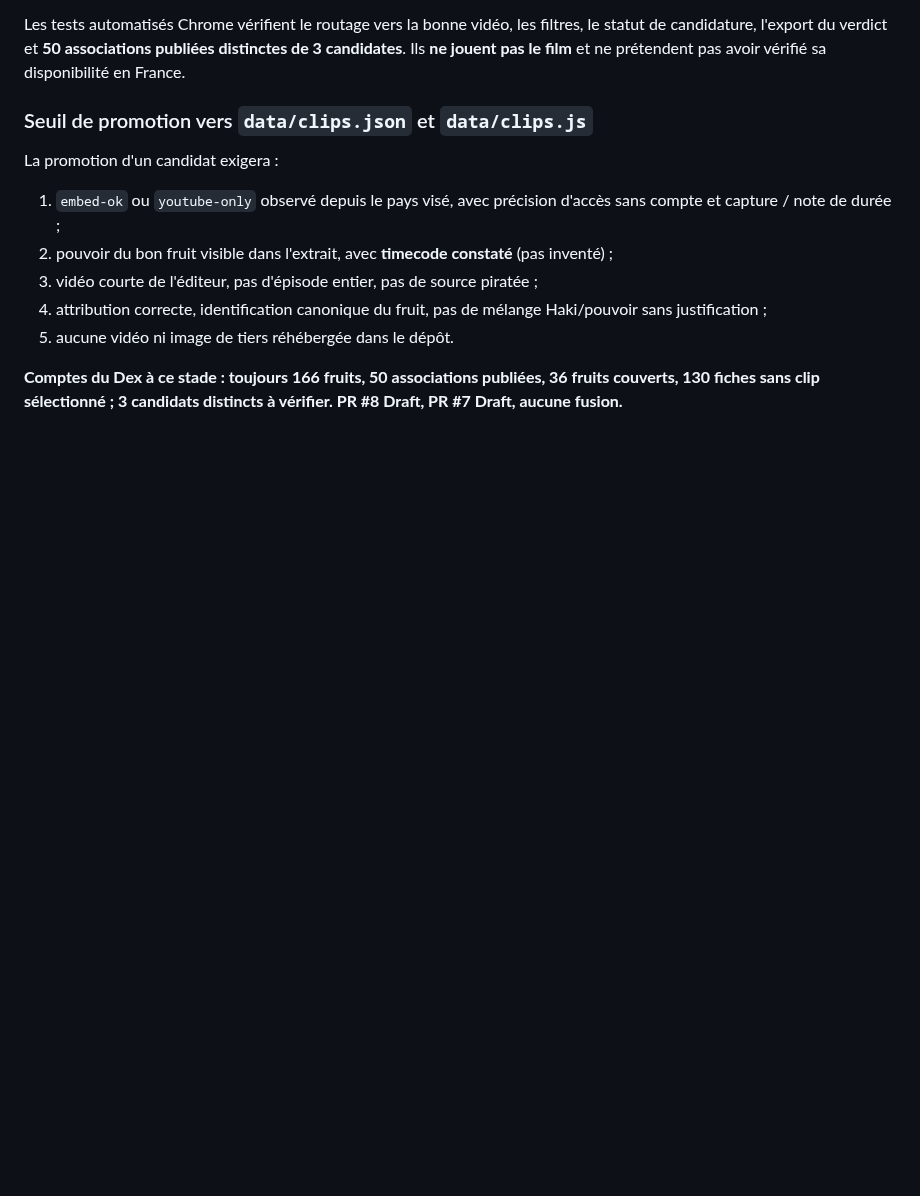
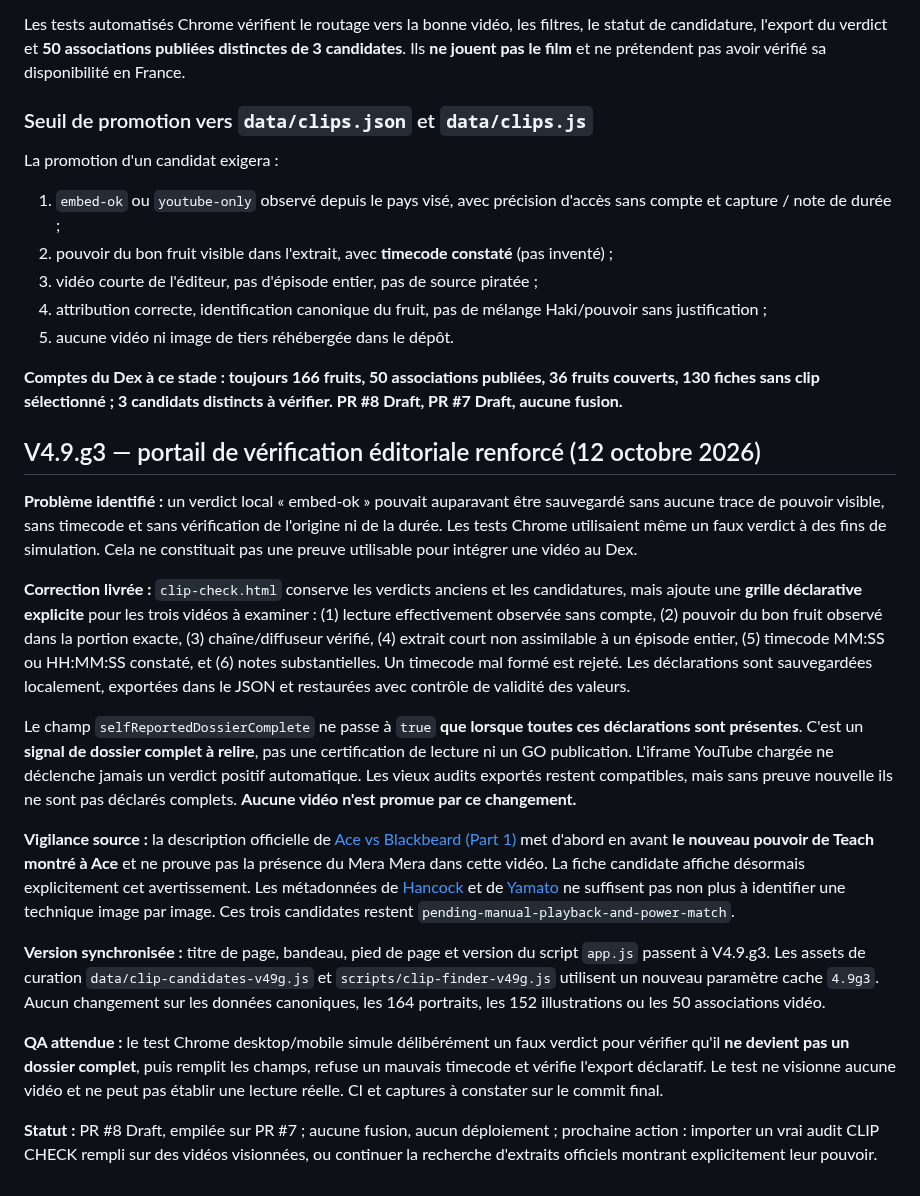
Before and after one commit to shinobione/DemonFruitzDex, a Markdown page: reports/clip-discovery-v49g.md, the part around the change. Rendered like a GitHub page; blank space fills up the shorter version.

Commit message:
V4.9.g3: document explicit manual evidence gate, metadata caveats and no auto-promotion

```diff
--- a/reports/clip-discovery-v49g.md
+++ b/reports/clip-discovery-v49g.md
@@ -73,3 +73,19 @@ La promotion d'un candidat exigera :
 5. aucune vidéo ni image de tiers réhébergée dans le dépôt.
 
 **Comptes du Dex à ce stade : toujours 166 fruits, 50 associations publiées, 36 fruits couverts, 130 fiches sans clip sélectionné ; 3 candidats distincts à vérifier. PR #8 Draft, PR #7 Draft, aucune fusion.**
+
+## V4.9.g3 — portail de vérification éditoriale renforcé (12 octobre 2026)
+
+**Problème identifié :** un verdict local « embed-ok » pouvait auparavant être sauvegardé sans aucune trace de pouvoir visible, sans timecode et sans vérification de l'origine ni de la durée. Les tests Chrome utilisaient même un faux verdict à des fins de simulation. Cela ne constituait pas une preuve utilisable pour intégrer une vidéo au Dex.
+
+**Correction livrée :** `clip-check.html` conserve les verdicts anciens et les candidatures, mais ajoute une **grille déclarative explicite** pour les trois vidéos à examiner : (1) lecture effectivement observée sans compte, (2) pouvoir du bon fruit observé dans la portion exacte, (3) chaîne/diffuseur vérifié, (4) extrait court non assimilable à un épisode entier, (5) timecode MM:SS ou HH:MM:SS constaté, et (6) notes substantielles. Un timecode mal formé est rejeté. Les déclarations sont sauvegardées localement, exportées dans le JSON et restaurées avec contrôle de validité des valeurs.
+
+Le champ `selfReportedDossierComplete` ne passe à `true` **que lorsque toutes ces déclarations sont présentes**. C'est un **signal de dossier complet à relire**, pas une certification de lecture ni un GO publication. L'iframe YouTube chargée ne déclenche jamais un verdict positif automatique. Les vieux audits exportés restent compatibles, mais sans preuve nouvelle ils ne sont pas déclarés complets. **Aucune vidéo n'est promue par ce changement.**
+
+**Vigilance source :** la description officielle de [Ace vs Blackbeard (Part 1)](https://www.youtube.com/watch?v=bAShh8lXaUI) met d'abord en avant **le nouveau pouvoir de Teach montré à Ace** et ne prouve pas la présence du Mera Mera dans cette vidéo. La fiche candidate affiche désormais explicitement cet avertissement. Les métadonnées de [Hancock](https://www.youtube.com/watch?v=h3GtlifE8CQ) et de [Yamato](https://www.youtube.com/watch?v=yJPxk-jO3Xc) ne suffisent pas non plus à identifier une technique image par image. Ces trois candidates restent `pending-manual-playback-and-power-match`.
+
+**Version synchronisée :** titre de page, bandeau, pied de page et version du script `app.js` passent à V4.9.g3. Les assets de curation `data/clip-candidates-v49g.js` et `scripts/clip-finder-v49g.js` utilisent un nouveau paramètre cache `4.9g3`. Aucun changement sur les données canoniques, les 164 portraits, les 152 illustrations ou les 50 associations vidéo.
+
+**QA attendue :** le test Chrome desktop/mobile simule délibérément un faux verdict pour vérifier qu'il **ne devient pas un dossier complet**, puis remplit les champs, refuse un mauvais timecode et vérifie l'export déclaratif. Le test ne visionne aucune vidéo et ne peut pas établir une lecture réelle. CI et captures à constater sur le commit final.
+
+**Statut :** PR #8 Draft, empilée sur PR #7 ; aucune fusion, aucun déploiement ; prochaine action : importer un vrai audit CLIP CHECK rempli sur des vidéos visionnées, ou continuer la recherche d'extraits officiels montrant explicitement leur pouvoir.
```
